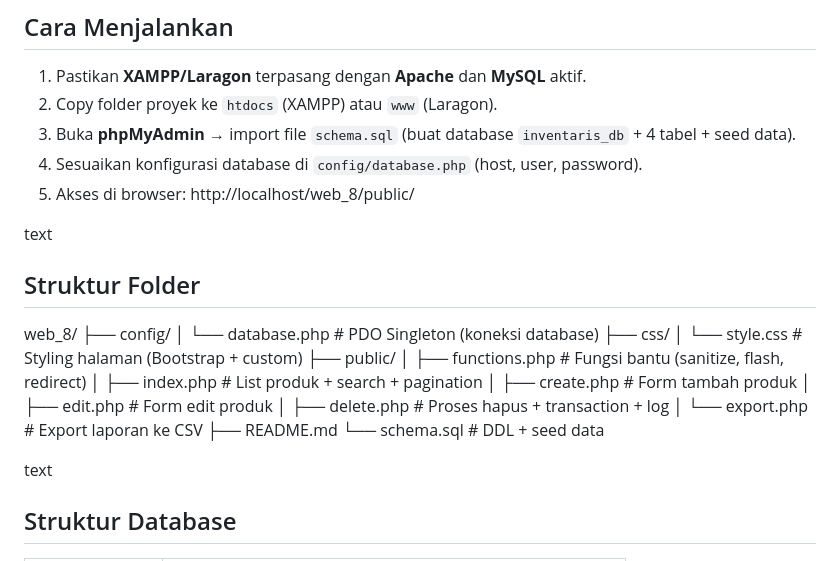
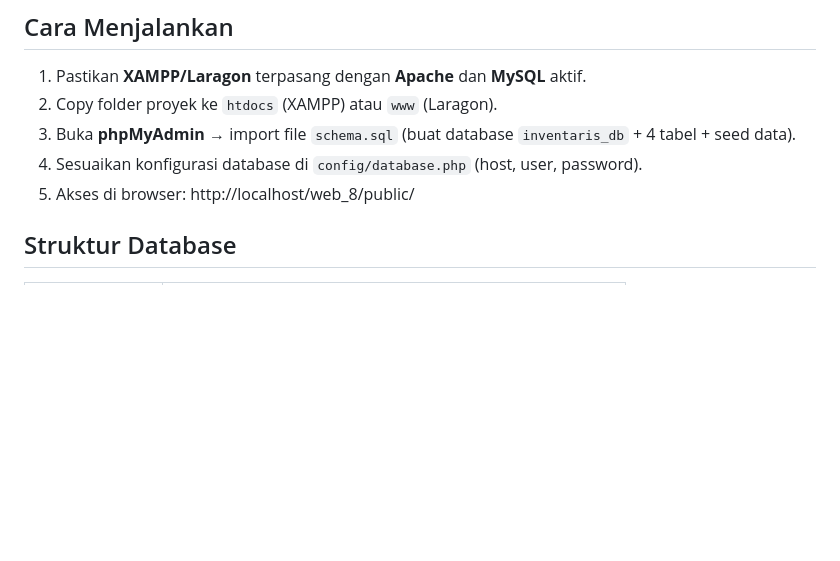
Before and after one commit to RaphlX01/TugasWeb-Pertemuan8-CRUD, a Markdown page: README.md, the part around the change. GitHub-like rendering; blank space fills up the shorter version.

Commit message:
Update README with project details and instructions

```diff
--- a/README.md
+++ b/README.md
@@ -11,25 +11,8 @@ Aplikasi CRUD Inventaris sederhana menggunakan PHP Native dengan **PDO Singleton
 5. Akses di browser:
 http://localhost/web_8/public/
 
-text
 
-## Struktur Folder
-web_8/
-├── config/
-│ └── database.php # PDO Singleton (koneksi database)
-├── css/
-│ └── style.css # Styling halaman (Bootstrap + custom)
-├── public/
-│ ├── functions.php # Fungsi bantu (sanitize, flash, redirect)
-│ ├── index.php # List produk + search + pagination
-│ ├── create.php # Form tambah produk
-│ ├── edit.php # Form edit produk
-│ ├── delete.php # Proses hapus + transaction + log
-│ └── export.php # Export laporan ke CSV
-├── README.md
-└── schema.sql # DDL + seed data
 
-text
 
 ## Struktur Database
 
```
